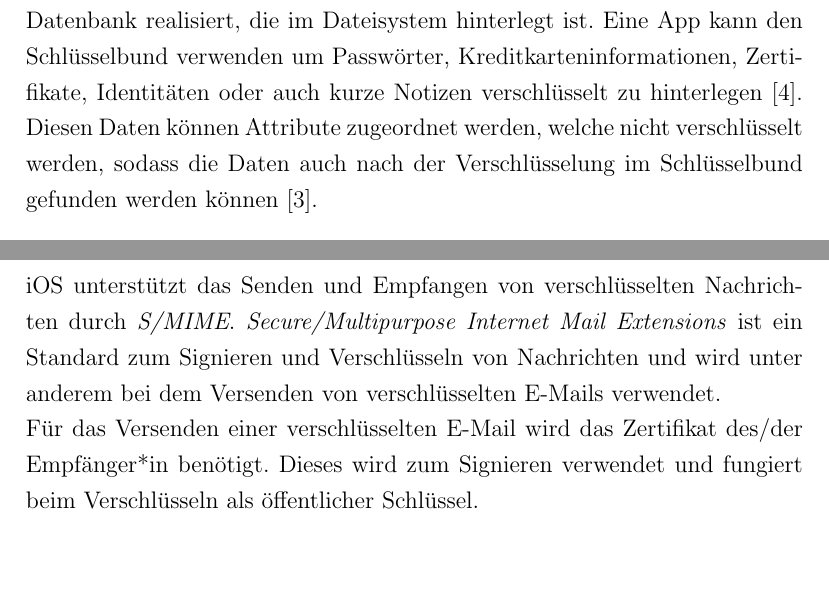
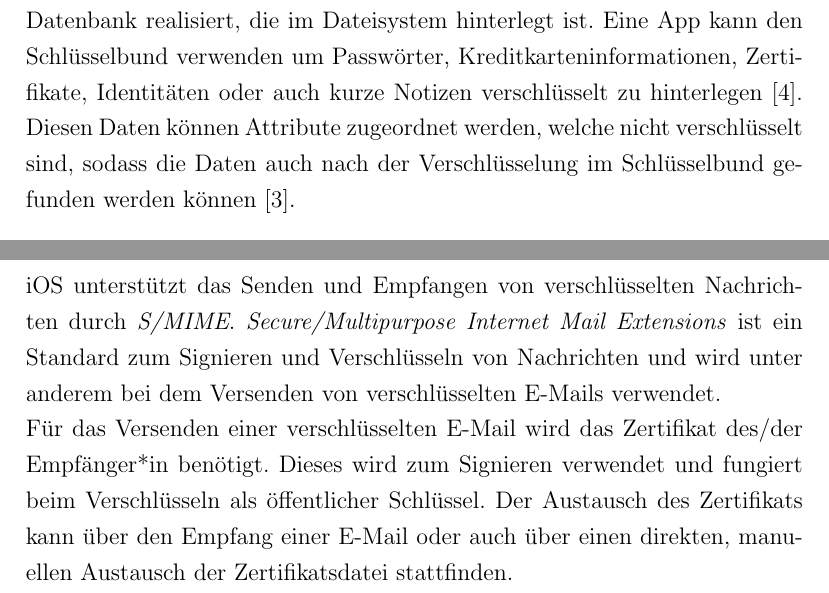
Before and after one commit to Kluddizz/hsfl-mobile-security, a LaTeX document (latex/document.tex, which reads latex/sections/keychain-apps.tex, latex/sections/messages.tex): two parts of pages 4 and 5 of 6, joined at a grey line, cut so that both start at the same text, the shorter picture padded with empty space. Compiled offline with pdfLaTeX.

Commit message:
Fix typos and enhance messages text.

```diff
--- a/latex/sections/keychain-apps.tex
+++ b/latex/sections/keychain-apps.tex
@@ -1,7 +1,7 @@
 \section{Zugriff auf den Schlüsselbund durch Apps}
 
 Wie bereits erläutert, ist der Schlüsselbund durch eine verschlüsselte SQLite-Datenbank realisiert, die im Dateisystem hinterlegt ist. Eine App kann den Schlüsselbund verwenden um Passwörter, Kreditkarteninformationen, Zertifikate, Identitäten oder auch kurze Notizen verschlüsselt zu hinterlegen \cite{apple2020keychain_services}.
-Diesen Daten können Attribute zugeordnet werden, welche nicht verschlüsselt werden, sodass die Daten auch nach der Verschlüsselung im Schlüsselbund gefunden werden können \cite{apple2020keychain_items}.
+Diesen Daten können Attribute zugeordnet werden, welche nicht verschlüsselt sind, sodass die Daten auch nach der Verschlüsselung im Schlüsselbund gefunden werden können \cite{apple2020keychain_items}.
 
 \begin{figure}[h]
 	\centering
--- a/latex/sections/messages.tex
+++ b/latex/sections/messages.tex
@@ -2,3 +2,4 @@
 
 iOS unterstützt das Senden und Empfangen von verschlüsselten Nachrichten durch \textit{S/MIME}. \textit{Secure/Multipurpose Internet Mail Extensions} ist ein Standard zum Signieren und Verschlüsseln von Nachrichten und wird unter anderem bei dem Versenden von verschlüsselten E-Mails verwendet. \\
 Für das Versenden einer verschlüsselten E-Mail wird das Zertifikat des/der Empfänger*in benötigt. Dieses wird zum Signieren verwendet und fungiert beim Verschlüsseln als öffentlicher Schlüssel.
+Der Austausch des Zertifikats kann über den Empfang einer E-Mail oder auch über einen direkten, manuellen Austausch der Zertifikatsdatei stattfinden.
```
